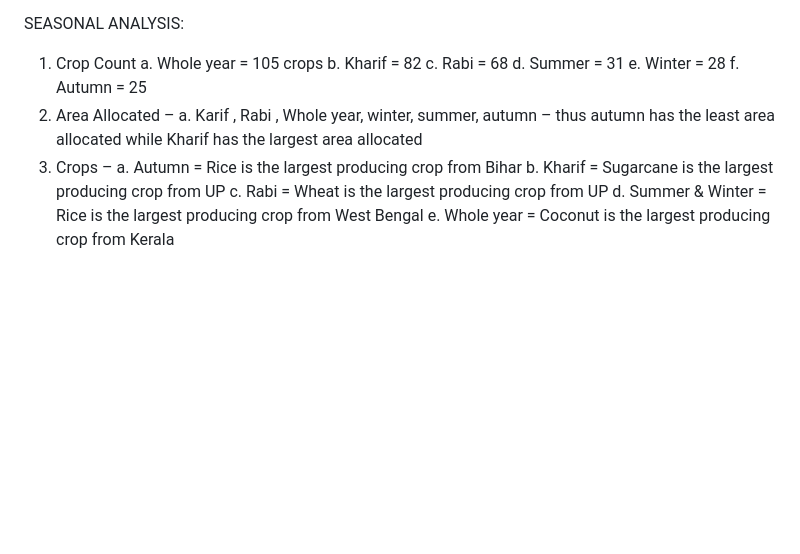
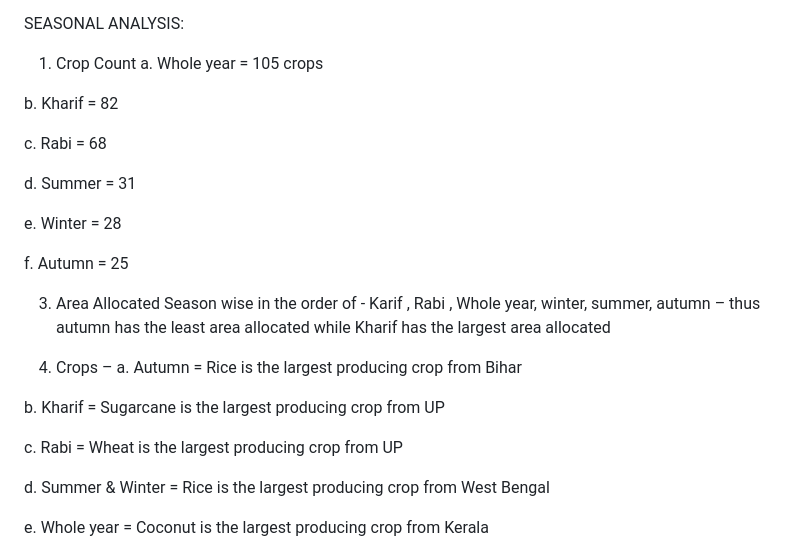
Before and after one commit to Gayathiri94/CROP-PRODUCTION-ANALYSIS-IN-INDIA, a Markdown page: README.md, the part around the change. GitHub-like rendering; blank space fills up the shorter version.

```diff
--- a/README.md
+++ b/README.md
@@ -48,16 +48,27 @@ REGIONAL TRENDS:
 SEASONAL ANALYSIS:
 1.	Crop Count
 a.	Whole year = 105 crops
+
 b.	Kharif = 82
+
 c.	Rabi = 68
+
 d.	Summer = 31
+
 e.	Winter = 28
+
 f.	Autumn = 25
-2.	Area Allocated –
-a.	Karif , Rabi , Whole year, winter, summer, autumn – thus autumn has the least area allocated while Kharif has the largest area allocated
-3.	Crops –
+
+3.	Area Allocated Season wise in the order of -
+Karif , Rabi , Whole year, winter, summer, autumn – thus autumn has the least area allocated while Kharif has the largest area allocated
+
+5.	Crops –
 a.	Autumn = Rice is the largest producing crop from Bihar
+
 b.	Kharif = Sugarcane is the largest producing crop from UP
+
 c.	Rabi = Wheat is the largest producing crop from UP
+
 d.	Summer & Winter  = Rice is the largest producing crop from West Bengal
+
 e.	Whole year = Coconut is the largest producing crop from Kerala
```
